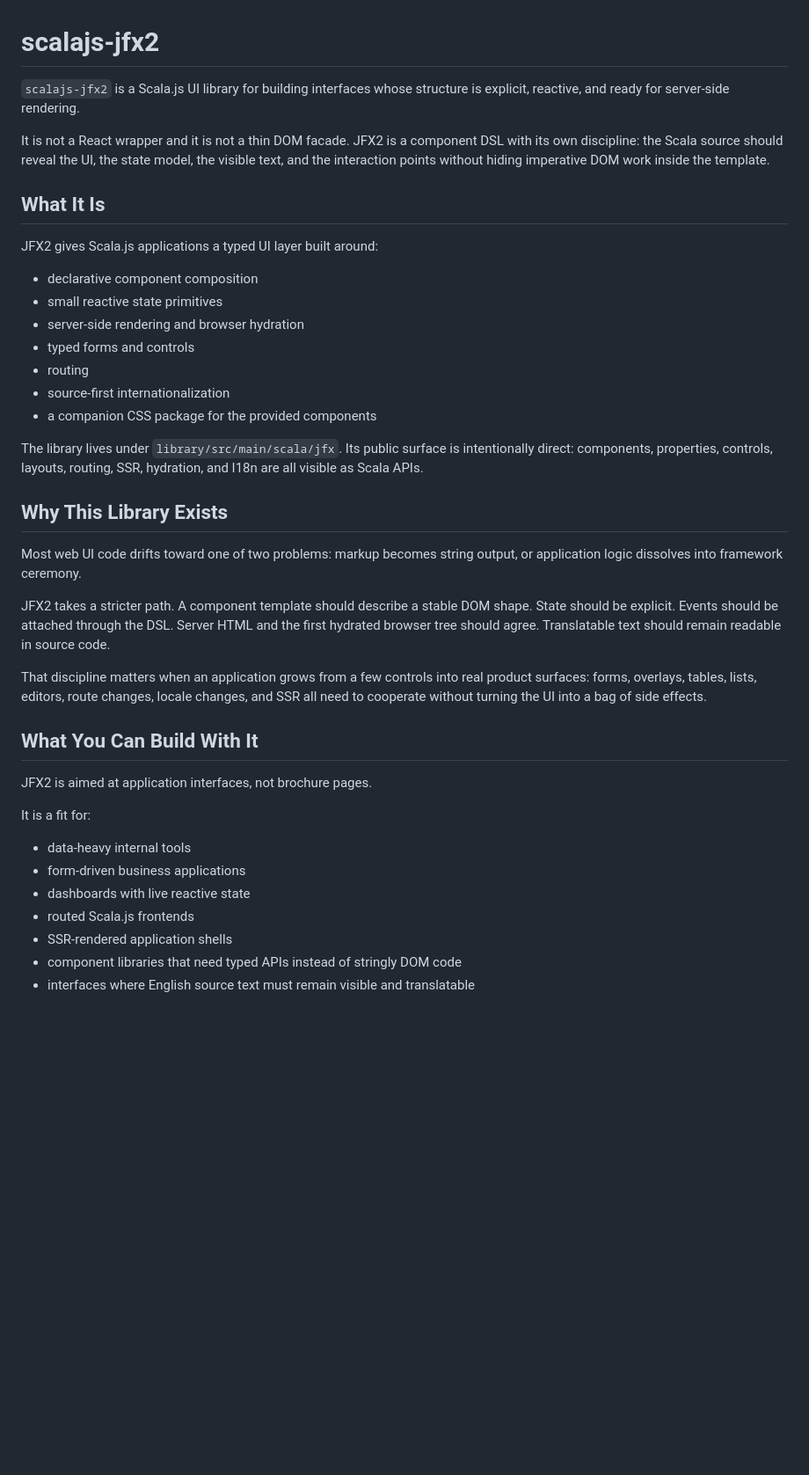
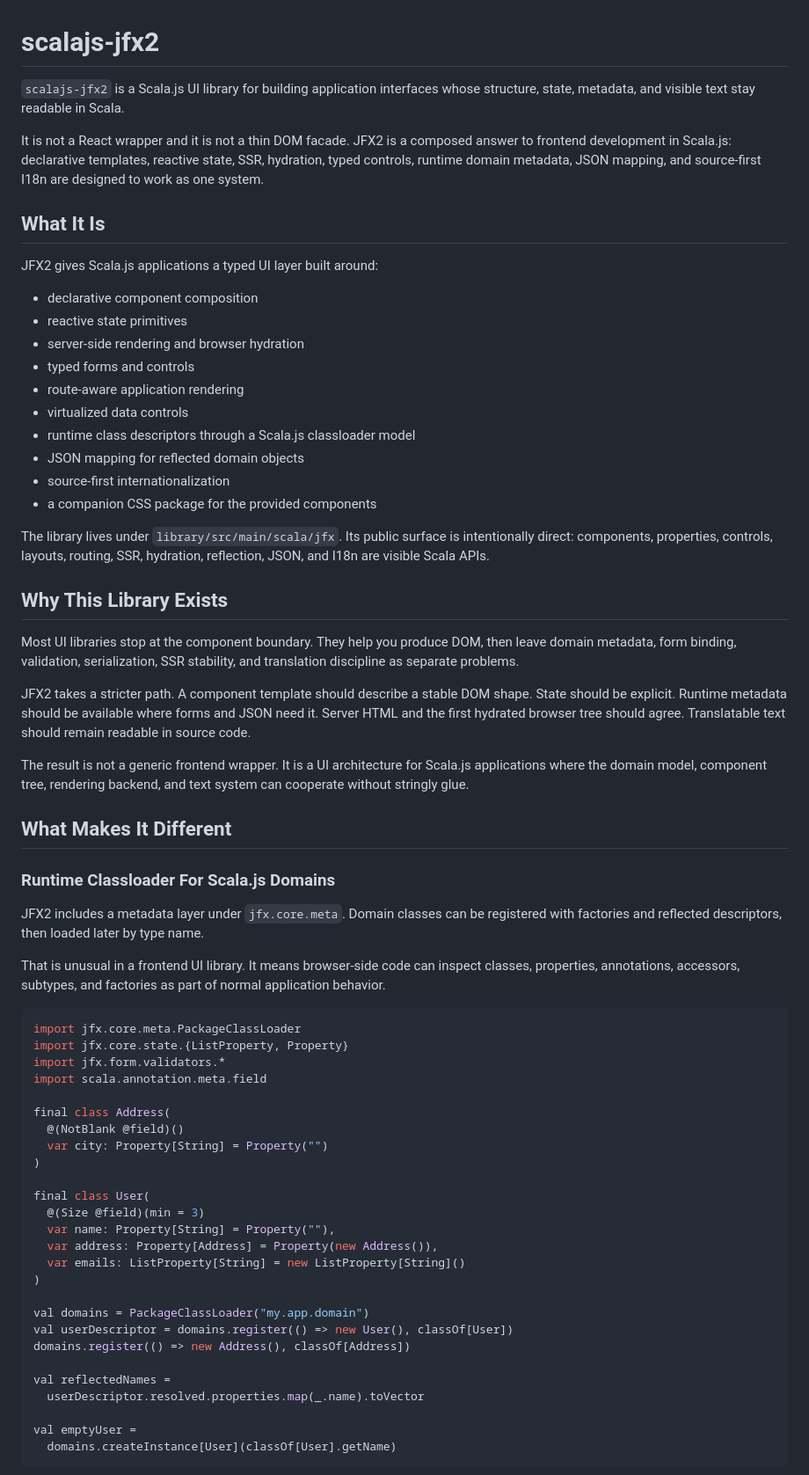
Before and after one commit to anjunar/scalajs-jfx2, a Markdown page: README.md, the part around one of its changes. Shown at 88% size. Drawn GitHub-style; blank space fills up the shorter version.

````diff
--- a/README.md
+++ b/README.md
@@ -1,41 +1,68 @@
 # scalajs-jfx2
 
-`scalajs-jfx2` is a Scala.js UI library for building interfaces whose structure is explicit, reactive, and ready for server-side rendering.
+`scalajs-jfx2` is a Scala.js UI library for building application interfaces whose structure, state, metadata, and visible text stay readable in Scala.
 
-It is not a React wrapper and it is not a thin DOM facade. JFX2 is a component DSL with its own discipline: the Scala source should reveal the UI, the state model, the visible text, and the interaction points without hiding imperative DOM work inside the template.
+It is not a React wrapper and it is not a thin DOM facade. JFX2 is a composed answer to frontend development in Scala.js: declarative templates, reactive state, SSR, hydration, typed controls, runtime domain metadata, JSON mapping, and source-first I18n are designed to work as one system.
 
 ## What It Is
 
 JFX2 gives Scala.js applications a typed UI layer built around:
 
 - declarative component composition
-- small reactive state primitives
+- reactive state primitives
 - server-side rendering and browser hydration
 - typed forms and controls
-- routing
+- route-aware application rendering
+- virtualized data controls
+- runtime class descriptors through a Scala.js classloader model
+- JSON mapping for reflected domain objects
 - source-first internationalization
 - a companion CSS package for the provided components
 
-The library lives under `library/src/main/scala/jfx`. Its public surface is intentionally direct: components, properties, controls, layouts, routing, SSR, hydration, and I18n are all visible as Scala APIs.
+The library lives under `library/src/main/scala/jfx`. Its public surface is intentionally direct: components, properties, controls, layouts, routing, SSR, hydration, reflection, JSON, and I18n are visible Scala APIs.
 
 ## Why This Library Exists
 
-Most web UI code drifts toward one of two problems: markup becomes string output, or application logic dissolves into framework ceremony.
+Most UI libraries stop at the component boundary. They help you produce DOM, then leave domain metadata, form binding, validation, serialization, SSR stability, and translation discipline as separate problems.
 
-JFX2 takes a stricter path. A component template should describe a stable DOM shape. State should be explicit. Events should be attached through the DSL. Server HTML and the first hydrated browser tree should agree. Translatable text should remain readable in source code.
+JFX2 takes a stricter path. A component template should describe a stable DOM shape. State should be explicit. Runtime metadata should be available where forms and JSON need it. Server HTML and the first hydrated browser tree should agree. Translatable text should remain readable in source code.
 
-That discipline matters when an application grows from a few controls into real product surfaces: forms, overlays, tables, lists, editors, route changes, locale changes, and SSR all need to cooperate without turning the UI into a bag of side effects.
+The result is not a generic frontend wrapper. It is a UI architecture for Scala.js applications where the domain model, component tree, rendering backend, and text system can cooperate without stringly glue.
 
-## What You Can Build With It
+## What Makes It Different
 
-JFX2 is aimed at application interfaces, not brochure pages.
+### Runtime Classloader For Scala.js Domains
 
-It is a fit for:
+JFX2 includes a metadata layer under `jfx.core.meta`. Domain classes can be registered with factories and reflected descriptors, then loaded later by type name.
 
-- data-heavy internal tools
-- form-driven business applications
-- dashboards with live reactive state
-- routed Scala.js frontends
-- SSR-rendered application shells
-- component libraries that need typed APIs instead of stringly DOM code
-- interfaces where English source text must remain visible and translatable
+That is unusual in a frontend UI library. It means browser-side code can inspect classes, properties, annotations, accessors, subtypes, and factories as part of normal application behavior.
+
+```scala
+import jfx.core.meta.PackageClassLoader
+import jfx.core.state.{ListProperty, Property}
+import jfx.form.validators.*
+import scala.annotation.meta.field
+
+final class Address(
+  @(NotBlank @field)()
+  var city: Property[String] = Property("")
+)
+
+final class User(
+  @(Size @field)(min = 3)
+  var name: Property[String] = Property(""),
+  var address: Property[Address] = Property(new Address()),
+  var emails: ListProperty[String] = new ListProperty[String]()
+)
+
+val domains = PackageClassLoader("my.app.domain")
+val userDescriptor = domains.register(() => new User(), classOf[User])
+domains.register(() => new Address(), classOf[Address])
+
+val reflectedNames =
+  userDescriptor.resolved.properties.map(_.name).toVector
+
+val emptyUser =
+  domains.createInstance[User](classOf[User].getName)
+```
+
````
Also changed, not shown: other parts of README.md (+194 -76 lines).
